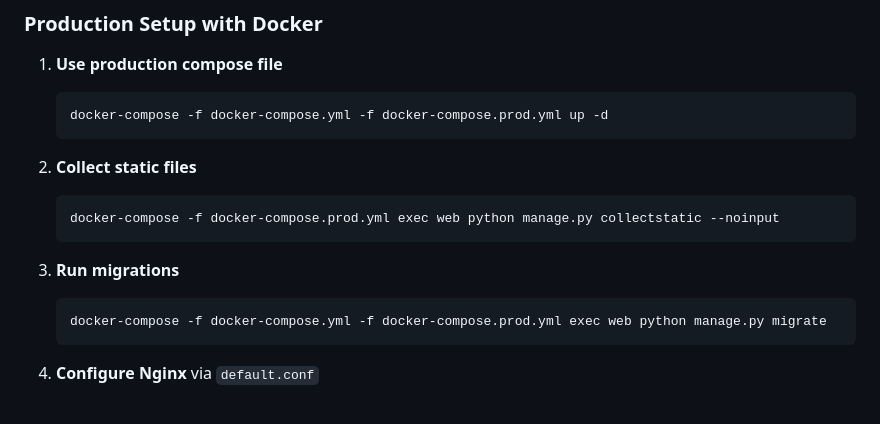
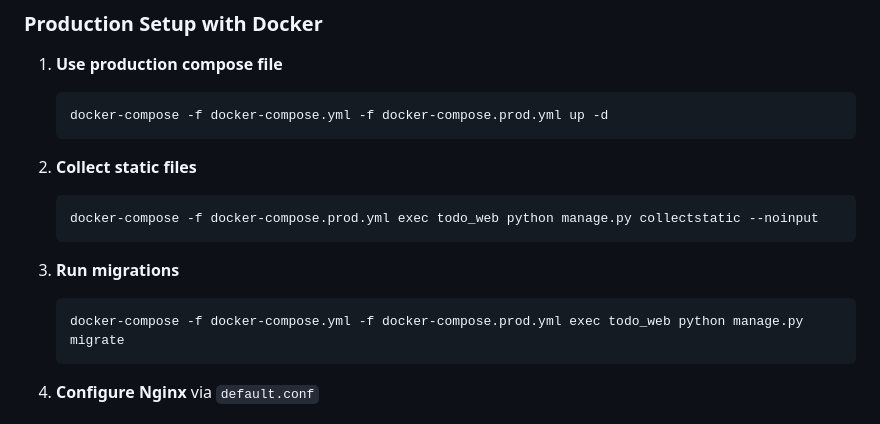
Before and after one commit to goodxarvin/todo_CBV_django, a Markdown page: README.md, the part around the change. Rendered like a GitHub page.

Commit message:
Update README.md for fixing docker commands

````diff
--- a/README.md
+++ b/README.md
@@ -280,12 +280,12 @@ docker-compose -f docker-compose.yml -f docker-compose.prod.yml up -d
 
 2. **Collect static files**
    ```bash
-   docker-compose -f docker-compose.prod.yml exec web python manage.py collectstatic --noinput
+   docker-compose -f docker-compose.prod.yml exec todo_web python manage.py collectstatic --noinput
    ```
 
 3. **Run migrations**
    ```bash
-   docker-compose -f docker-compose.yml -f docker-compose.prod.yml exec web python manage.py migrate
+   docker-compose -f docker-compose.yml -f docker-compose.prod.yml exec todo_web python manage.py migrate
    ```
 
 4. **Configure Nginx** via `default.conf`
````
